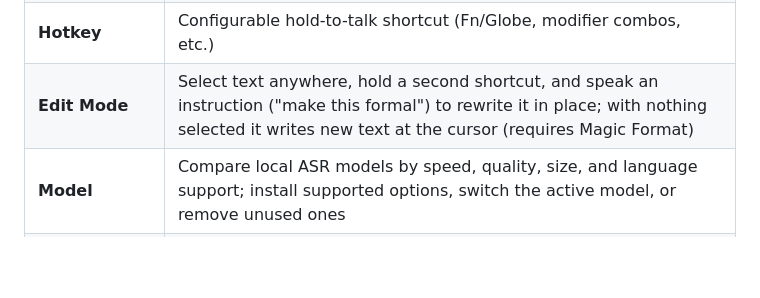
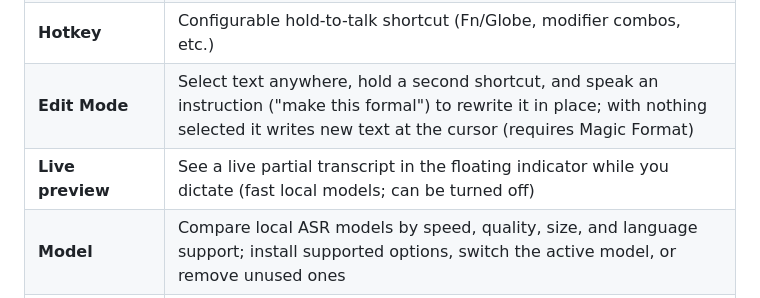
Before and after one commit to kishanhitk/suniye, a Markdown page: README.md, the part around the change. GitHub-like rendering; blank space fills up the shorter version.

Commit message:
docs(readme): mention live transcription preview in features (KIS-156)

```diff
--- a/README.md
+++ b/README.md
@@ -65,6 +65,7 @@ Use **Report a Problem** from the menu bar, the General page, or the Help menu.
 | **History** | Searchable log of past transcriptions with copy and delete |
 | **Hotkey** | Configurable hold-to-talk shortcut (Fn/Globe, modifier combos, etc.) |
 | **Edit Mode** | Select text anywhere, hold a second shortcut, and speak an instruction ("make this formal") to rewrite it in place; with nothing selected it writes new text at the cursor (requires Magic Format) |
+| **Live preview** | See a live partial transcript in the floating indicator while you dictate (fast local models; can be turned off) |
 | **Model** | Compare local ASR models by speed, quality, size, and language support; install supported options, switch the active model, or remove unused ones |
 | **Vocabulary** | Add domain-specific terms so the app gets your jargon right |
 | **Magic Format** | Optional AI cleanup — use Apple Intelligence locally when available, local Gemma 4 Q4 when installed, or an API model with your own key; customize editable prompt files and vocabulary |
```
